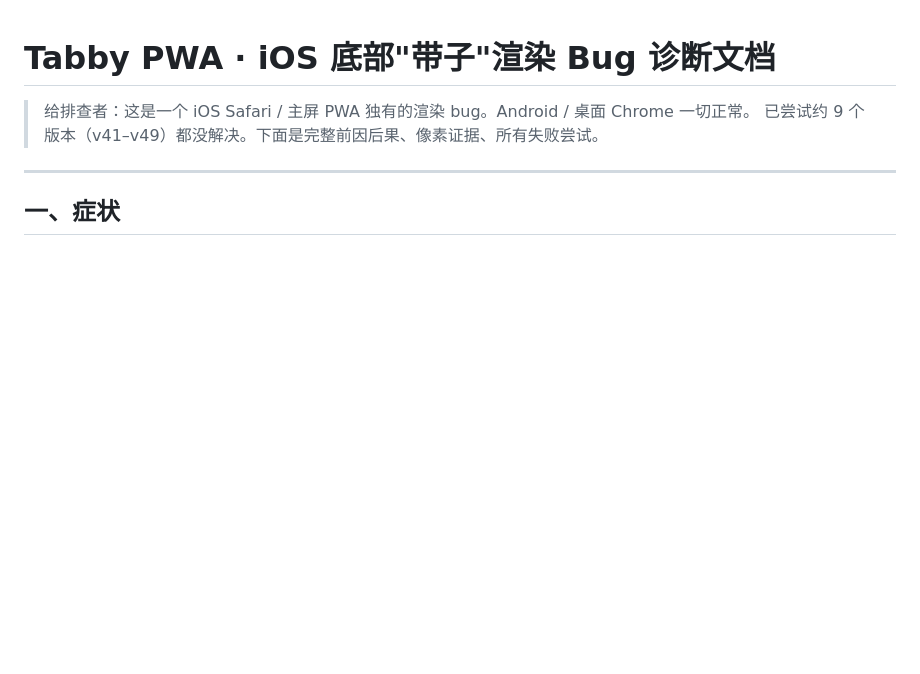
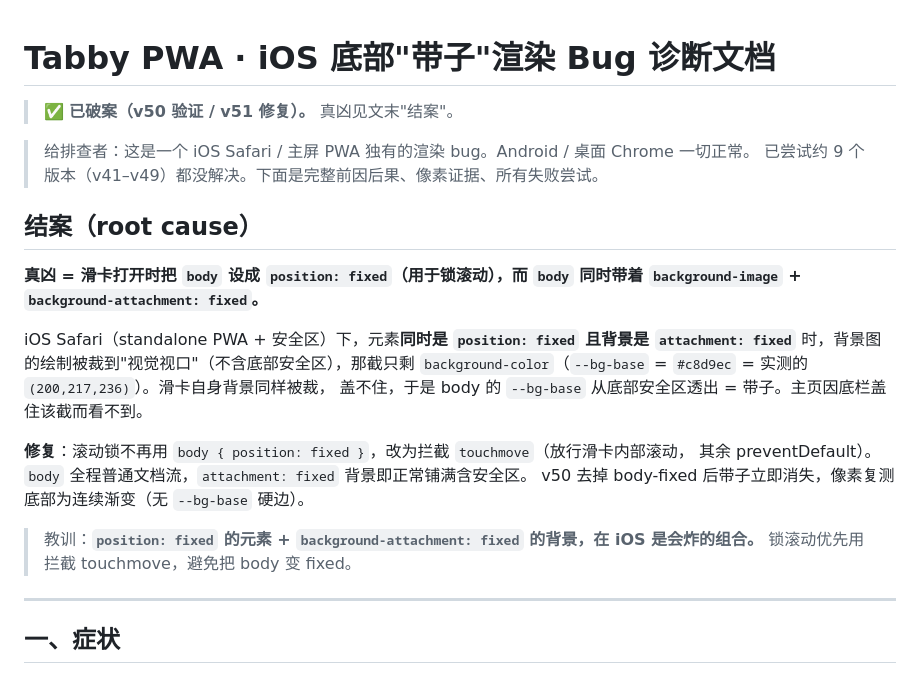
Before and after one commit to CyanUsay/Tabby, a Markdown page: docs/ios-bottom-band-bug.md, the part around the change. Rendered like a GitHub page; blank space fills up the shorter version.

Commit message:
docs: 标记带子 bug 已破案（结案+root cause）

```diff
--- a/docs/ios-bottom-band-bug.md
+++ b/docs/ios-bottom-band-bug.md
@@ -1,7 +1,26 @@
 # Tabby PWA · iOS 底部"带子"渲染 Bug 诊断文档
+
+> ✅ **已破案（v50 验证 / v51 修复）。** 真凶见文末"结案"。
 
 > 给排查者：这是一个 iOS Safari / 主屏 PWA 独有的渲染 bug。Android / 桌面 Chrome 一切正常。
 > 已尝试约 9 个版本（v41–v49）都没解决。下面是完整前因后果、像素证据、所有失败尝试。
+
+## 结案（root cause）
+
+**真凶 = 滑卡打开时把 `body` 设成 `position: fixed`（用于锁滚动），而 `body` 同时带着
+`background-image` + `background-attachment: fixed`。**
+
+iOS Safari（standalone PWA + 安全区）下，元素**同时是 `position: fixed` 且背景是
+`attachment: fixed`** 时，背景图的绘制被裁到"视觉视口"（不含底部安全区），那截只剩
+`background-color`（`--bg-base` = `#c8d9ec` = 实测的 `(200,217,236)`）。滑卡自身背景同样被裁，
+盖不住，于是 body 的 `--bg-base` 从底部安全区透出 = 带子。主页因底栏盖住该截而看不到。
+
+**修复**：滚动锁不再用 `body { position: fixed }`，改为拦截 `touchmove`（放行滑卡内部滚动，
+其余 preventDefault）。`body` 全程普通文档流，`attachment: fixed` 背景即正常铺满含安全区。
+v50 去掉 body-fixed 后带子立即消失，像素复测底部为连续渐变（无 `--bg-base` 硬边）。
+
+> 教训：**`position: fixed` 的元素 + `background-attachment: fixed` 的背景，在 iOS 是会炸的组合。**
+> 锁滚动优先用拦截 touchmove，避免把 body 变 fixed。
 
 ---
 
```
